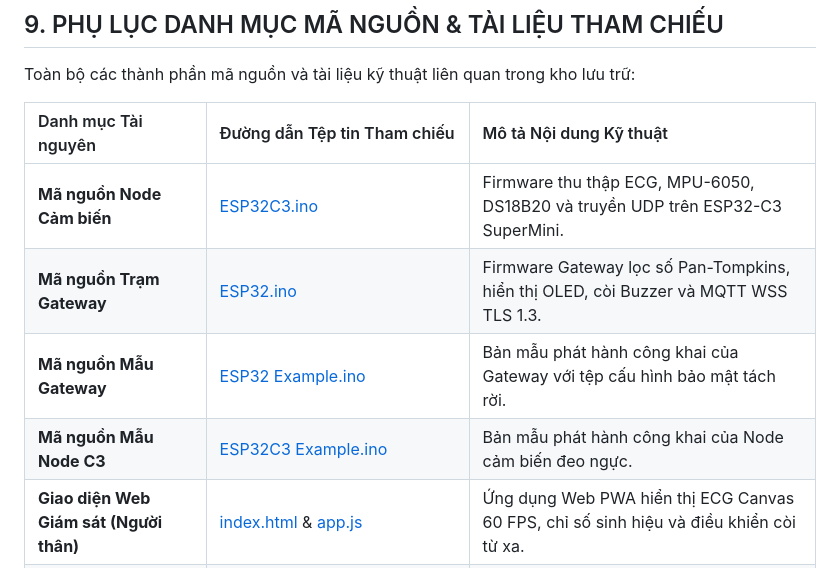
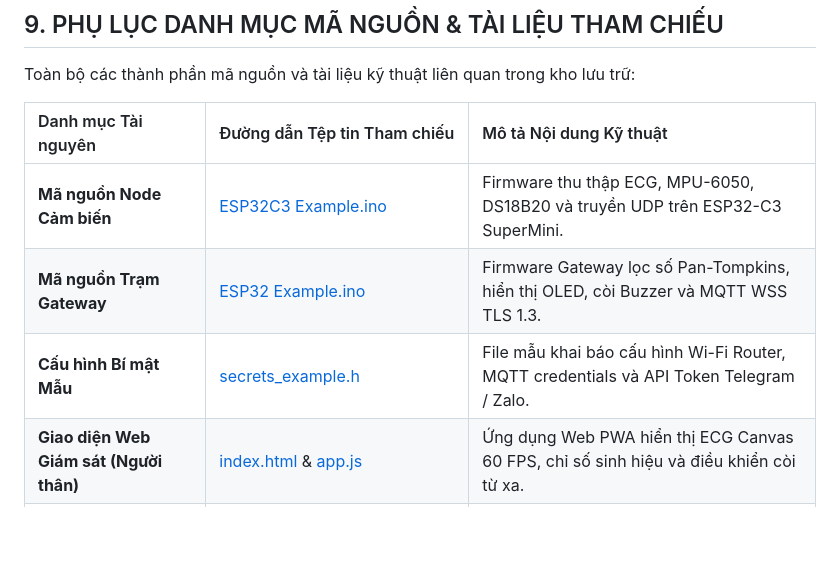
Before and after one commit to tsbyinchei/IoMT-ECG-FallDetection, a Markdown page: SYSTEM_ARCHITECTURE.md, the part around one of its changes. Drawn GitHub-style; blank space fills up the shorter version.

Commit message:
docs: point all firmware links in SYSTEM_ARCHITECTURE.md to public Example folders

```diff
--- a/SYSTEM_ARCHITECTURE.md
+++ b/SYSTEM_ARCHITECTURE.md
@@ -501,10 +501,9 @@ Toàn bộ các thành phần mã nguồn và tài liệu kỹ thuật liên qua
 
 | Danh mục Tài nguyên | Đường dẫn Tệp tin Tham chiếu | Mô tả Nội dung Kỹ thuật |
 | :--- | :--- | :--- |
-| **Mã nguồn Node Cảm biến** | [ESP32C3.ino](ESP32C3/ESP32C3.ino) | Firmware thu thập ECG, MPU-6050, DS18B20 và truyền UDP trên ESP32-C3 SuperMini. |
-| **Mã nguồn Trạm Gateway** | [ESP32.ino](ESP32/ESP32.ino) | Firmware Gateway lọc số Pan-Tompkins, hiển thị OLED, còi Buzzer và MQTT WSS TLS 1.3. |
-| **Mã nguồn Mẫu Gateway** | [ESP32 Example.ino](ESP32%20Example/ESP32%20Example.ino) | Bản mẫu phát hành công khai của Gateway với tệp cấu hình bảo mật tách rời. |
-| **Mã nguồn Mẫu Node C3** | [ESP32C3 Example.ino](ESP32C3%20Example/ESP32C3%20Example.ino) | Bản mẫu phát hành công khai của Node cảm biến đeo ngực. |
+| **Mã nguồn Node Cảm biến** | [ESP32C3 Example.ino](ESP32C3%20Example/ESP32C3%20Example.ino) | Firmware thu thập ECG, MPU-6050, DS18B20 và truyền UDP trên ESP32-C3 SuperMini. |
+| **Mã nguồn Trạm Gateway** | [ESP32 Example.ino](ESP32%20Example/ESP32%20Example.ino) | Firmware Gateway lọc số Pan-Tompkins, hiển thị OLED, còi Buzzer và MQTT WSS TLS 1.3. |
+| **Cấu hình Bí mật Mẫu** | [secrets_example.h](ESP32%20Example/secrets_example.h) | File mẫu khai báo cấu hình Wi-Fi Router, MQTT credentials và API Token Telegram / Zalo. |
 | **Giao diện Web Giám sát (Người thân)** | [index.html](web/index.html) & [app.js](web/app.js) | Ứng dụng Web PWA hiển thị ECG Canvas 60 FPS, chỉ số sinh hiệu và điều khiển còi từ xa. |
 | **Kịch bản Xử lý MATLAB** | [matlab_serial_ecg_processor.m](MATLAB/matlab_serial_ecg_processor.m) | Công cụ phân tích tín hiệu điện tim và kiểm nghiệm thuật toán qua cổng Serial USB. |
 | **Hướng dẫn Kiểm thử Hệ thống** | [REPORT_GUIDE.md](REPORT_GUIDE.md) | Tài liệu hướng dẫn thiết lập môi trường, kiểm thử thực nghiệm và báo cáo chuyên sâu. |
```
Also changed, not shown: other parts of SYSTEM_ARCHITECTURE.md (+4 -4 lines).
